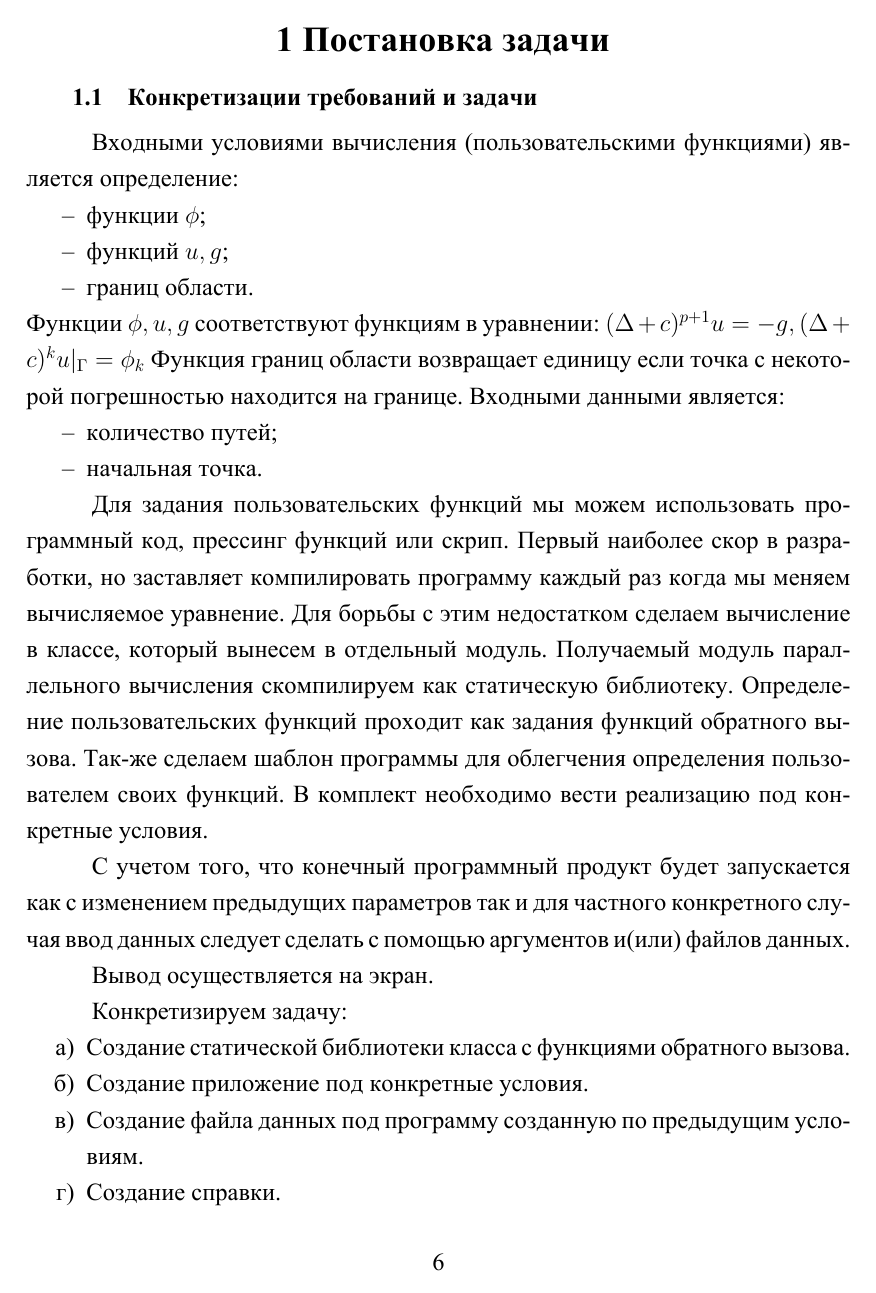
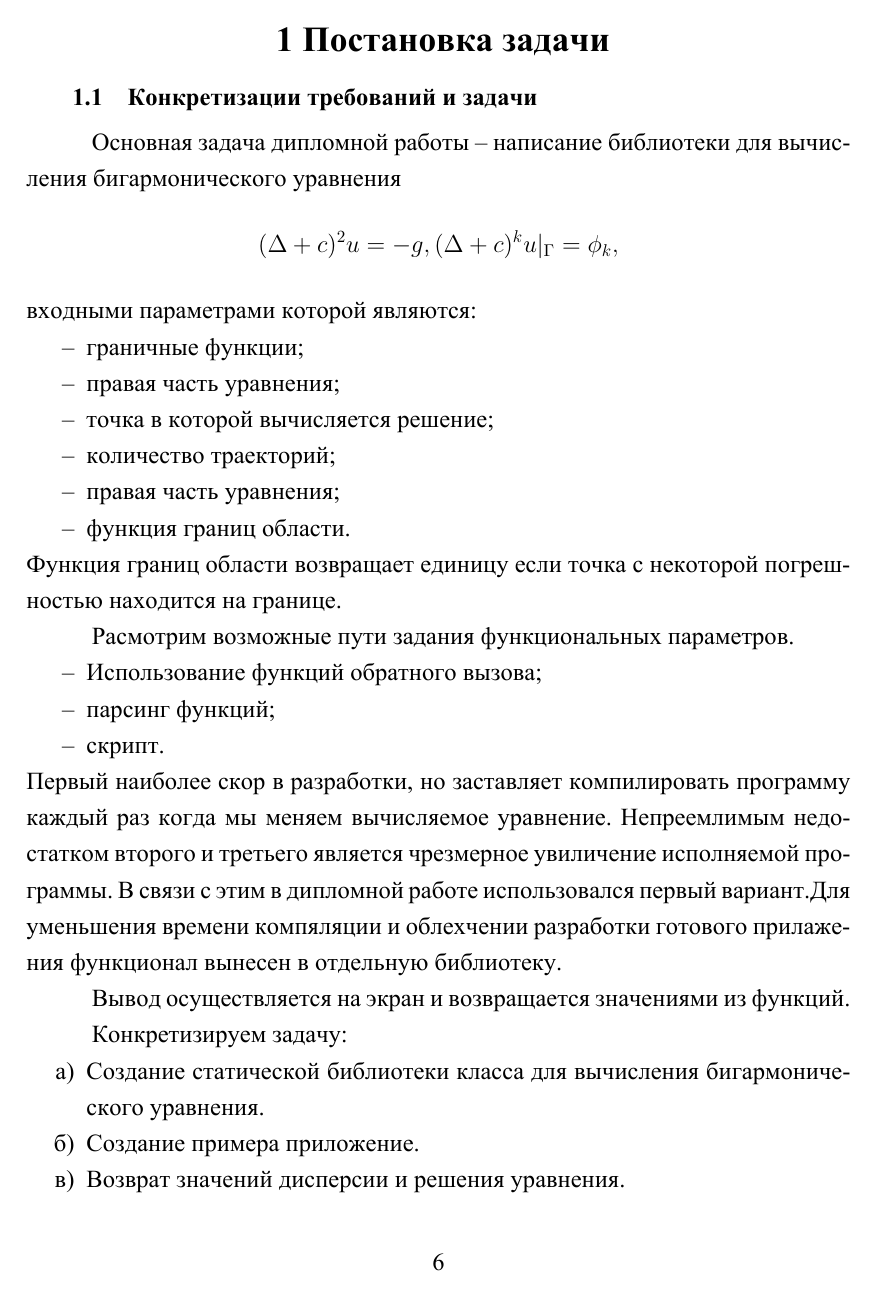
Before and after one commit to winorun/tex-xe-repord-for-diplom, a LaTeX document (report.tex, which reads body.tex): page 6 of 22. The pictures show the PDF file report.pdf that the author committed with the source.

Commit message:
Исправленна первая глава

```diff
--- a/body.tex
+++ b/body.tex
@@ -1,30 +1,31 @@
 \chapter{Постановка задачи}
 \section{Конкретизации требований и задачи}
-Входными условиями вычисления (пользовательскими функциями) является определение:
+Основная задача дипломной работы -- написание библиотеки для вычисления бигармонического уравнения $$ (\Delta +c)^{2}u=-g, (\Delta+c)^{k}u|_{\Gamma}=\phi_{k}, $$входными параметрами которой являются:
 \begin{itemize}
-	\item функции  $ \phi $;
-	\item функций $ u,g $;
-	\item границ области.
+	\item граничные функции;
+	\item правая часть уравнения;
+	\item точка в которой вычисляется решение;
+	\item количество траекторий;
+	\item правая часть уравнения;
+	\item функция границ области.
 \end{itemize}
-Функции $\phi,u,g $ соответствуют функциям в уравнении:
-$ (\Delta +c)^{p+1}u=-g, (\Delta+c)^{k}u|_{\Gamma}=\phi_{k} $
 Функция границ области возвращает единицу если точка с некоторой погрешностью находится на границе.
-Входными данными является:
+
+Расмотрим возможные пути задания функциональных параметров.
 \begin{itemize}
-	\item количество путей;
-	\item начальная точка.
+	\item Использование функций обратного вызова;
+	\item парсинг функций;
+	\item скрипт.
 \end{itemize}
+Первый наиболее скор в разработки, но заставляет компилировать программу каждый раз когда мы меняем вычисляемое уравнение. Непреемлимым недостатком второго и третьего является чрезмерное увиличение исполняемой программы. В связи с этим в дипломной работе использовался первый вариант.Для уменьшения времени компяляции и облехчении разработки готового прилажения функционал вынесен в отдельную библиотеку.
 
-Для задания пользовательских функций мы можем использовать программный код, прессинг функций или скрип. Первый наиболее скор в разработки, но заставляет компилировать программу каждый раз когда мы меняем вычисляемое уравнение. Для борьбы с этим недостатком сделаем вычисление в классе, который вынесем в отдельный модуль. Получаемый модуль параллельного вычисления скомпилируем как статическую библиотеку. Определение пользовательских функций проходит как задания функций обратного вызова. Так-же сделаем шаблон программы для облегчения определения пользователем своих функций. В комплект необходимо вести реализацию под конкретные условия.
-
-С учетом того, что конечный программный продукт будет запускается как с изменением предыдущих параметров так и для частного конкретного случая ввод данных следует сделать с помощью аргументов и(или) файлов данных.
-
-Вывод осуществляется на экран.
+Вывод осуществляется на экран и возвращается значениями из функций.
 
 Конкретизируем задачу:
 \begin{enumerate}
-	\item Создание статической библиотеки класса с функциями обратного вызова.
-	\item Создание приложение под конкретные условия.
-	\item Создание файла данных под программу созданную по предыдущим условиям.
+	\item Создание статической библиотеки класса для вычисления бигармонического уравнения.
+	\item Создание примера приложение.
+	\item Возврат значений дисперсии и решения уравнения.
+	\item Печать на экран с разными форматами.
 	\item Создание справки.
 \end{enumerate}
```
Also changed, not shown: introduction.tex (+1 -1 lines), report.pdf, body.tex (57 more changed lines).
